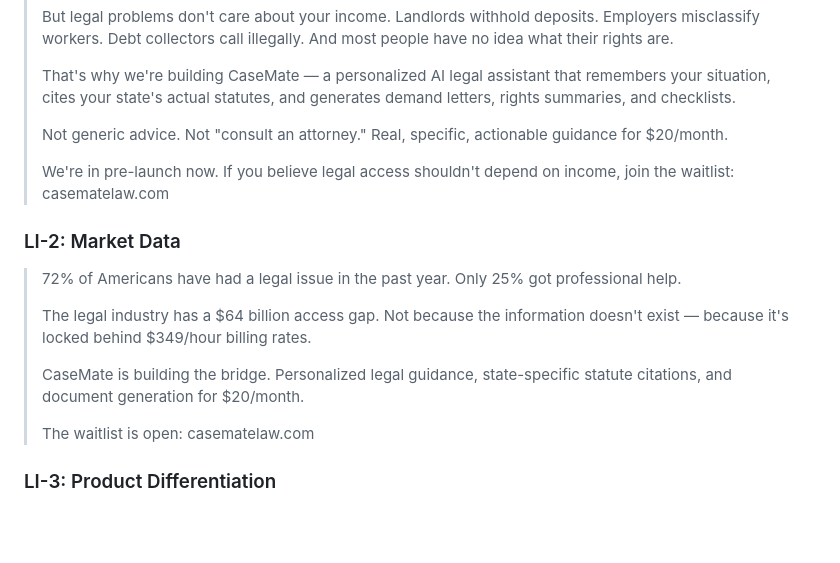
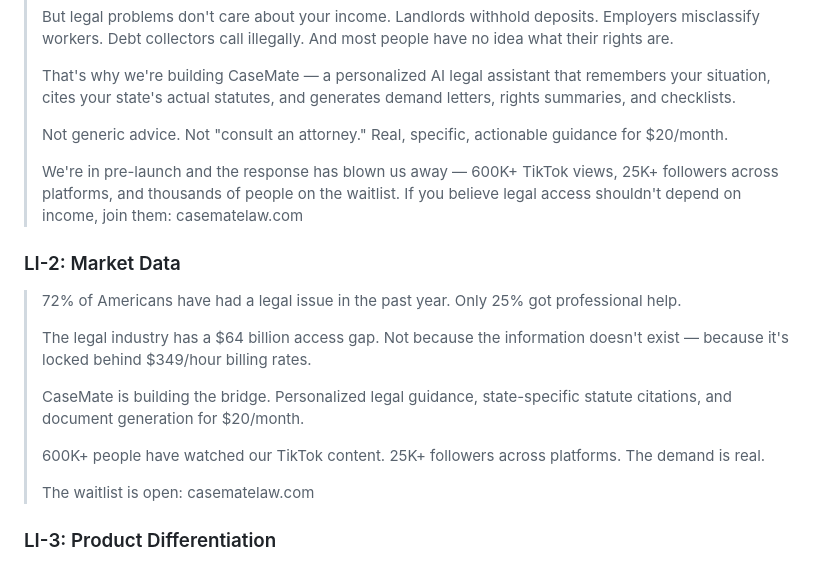
Before and after one commit to tylerm2407/Legalassistant, a Markdown page: SOCIAL_MEDIA.md, the part around one of its changes. Drawn GitHub-style; blank space fills up the shorter version.

```diff
--- a/SOCIAL_MEDIA.md
+++ b/SOCIAL_MEDIA.md
@@ -281,7 +310,7 @@ Every post ends with a CTA driving to the waitlist:
 >
 > Not generic advice. Not "consult an attorney." Real, specific, actionable guidance for $20/month.
 >
-> We're in pre-launch now. If you believe legal access shouldn't depend on income, join the waitlist: casematelaw.com
+> We're in pre-launch and the response has blown us away — 600K+ TikTok views, 25K+ followers across platforms, and thousands of people on the waitlist. If you believe legal access shouldn't depend on income, join them: casematelaw.com
 
 ### LI-2: Market Data
 > 72% of Americans have had a legal issue in the past year. Only 25% got professional help.
@@ -289,6 +318,8 @@ Every post ends with a CTA driving to the waitlist:
 > The legal industry has a $64 billion access gap. Not because the information doesn't exist — because it's locked behind $349/hour billing rates.
 >
 > CaseMate is building the bridge. Personalized legal guidance, state-specific statute citations, and document generation for $20/month.
+>
+> 600K+ people have watched our TikTok content. 25K+ followers across platforms. The demand is real.
 >
 > The waitlist is open: casematelaw.com
 
```
Also changed, not shown: other parts of SOCIAL_MEDIA.md (+41 -12 lines), MASTER_PROMPT.md (+14 -13 lines), SOCIAL_MEDIA_TRACTION.md (added, +151 -0 lines).
